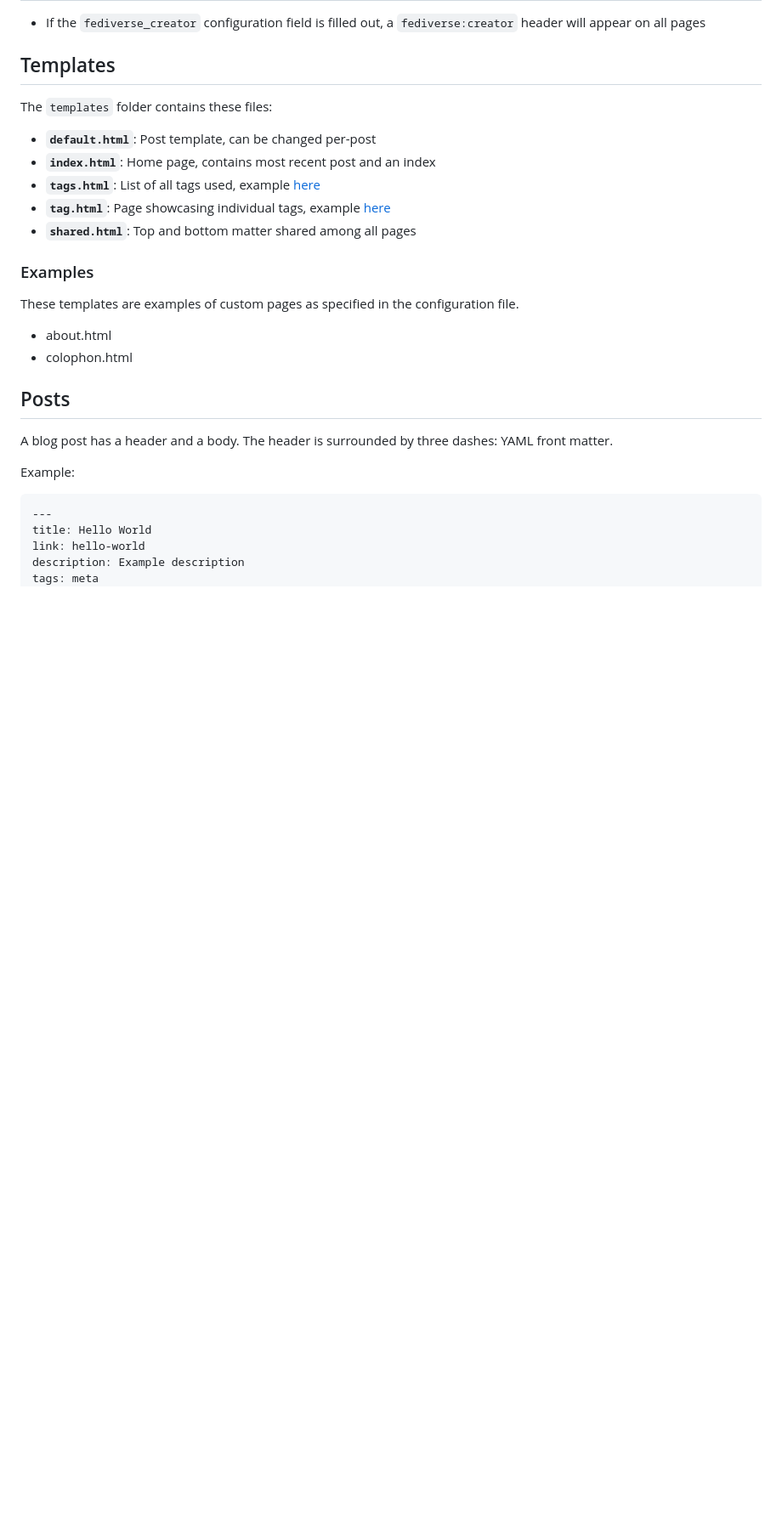
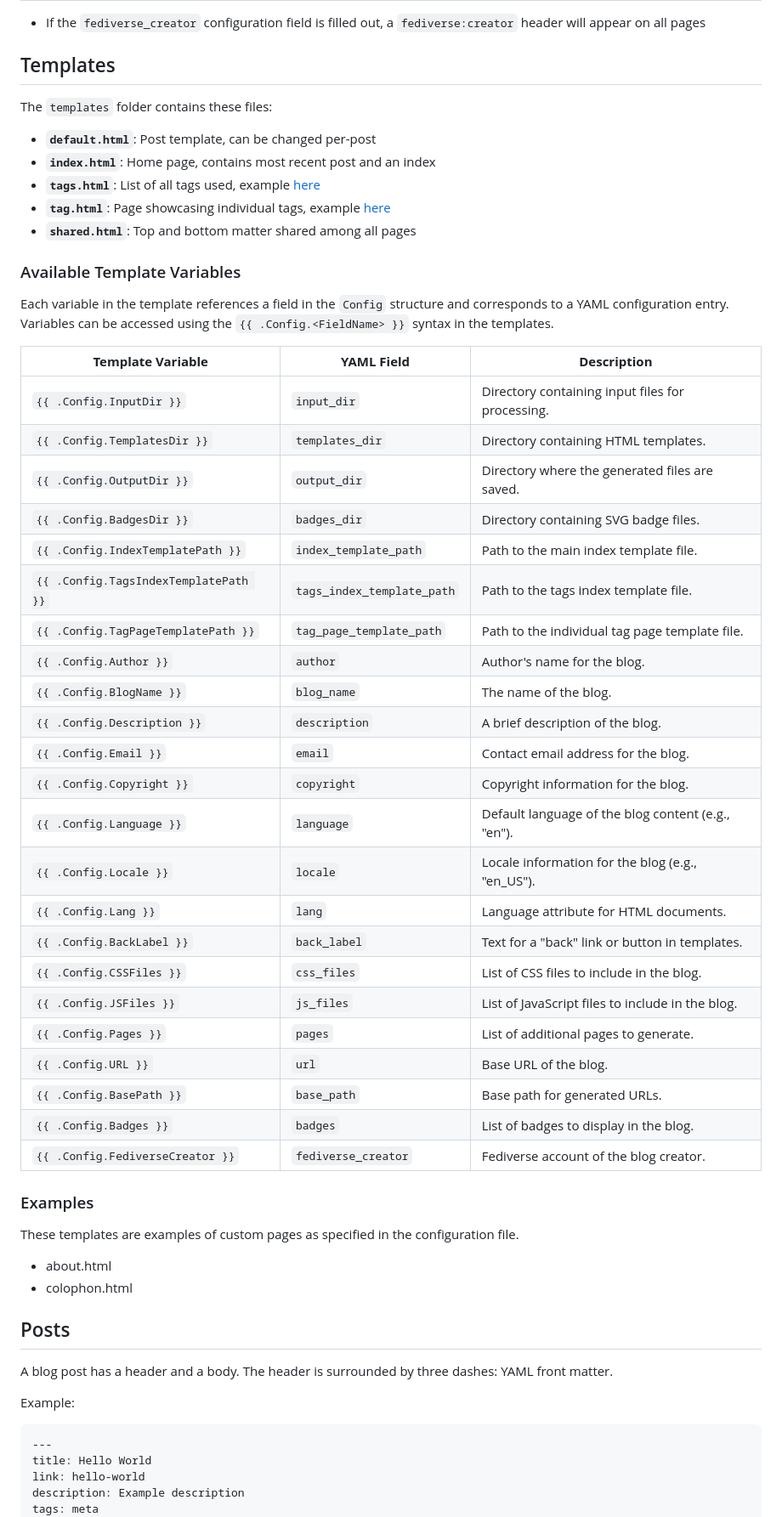
Before and after one commit to harrisonpage/draft, a Markdown page: README.md, the part around the change. Shown at 85% size. Drawn GitHub-style; blank space fills up the shorter version.

Commit message:
document template variables

```diff
--- a/README.md
+++ b/README.md
@@ -144,6 +144,36 @@ The `templates` folder contains these files:
 * **`tag.html`**: Page showcasing individual tags, example [here](https://harrison.blog/tags/code/)
 * **`shared.html`**: Top and bottom matter shared among all pages
 
+### Available Template Variables
+
+Each variable in the template references a field in the `Config` structure and corresponds to a YAML configuration entry. Variables can be accessed using the `{{ .Config.<FieldName> }}` syntax in the templates.
+
+| **Template Variable**          | **YAML Field**              | **Description**                                       |
+|---------------------------------|-----------------------------|-------------------------------------------------------|
+| `{{ .Config.InputDir }}`        | `input_dir`                 | Directory containing input files for processing.      |
+| `{{ .Config.TemplatesDir }}`    | `templates_dir`             | Directory containing HTML templates.                  |
+| `{{ .Config.OutputDir }}`       | `output_dir`                | Directory where the generated files are saved.        |
+| `{{ .Config.BadgesDir }}`       | `badges_dir`                | Directory containing SVG badge files.                 |
+| `{{ .Config.IndexTemplatePath }}` | `index_template_path`     | Path to the main index template file.                 |
+| `{{ .Config.TagsIndexTemplatePath }}` | `tags_index_template_path` | Path to the tags index template file.             |
+| `{{ .Config.TagPageTemplatePath }}` | `tag_page_template_path` | Path to the individual tag page template file.        |
+| `{{ .Config.Author }}`          | `author`                   | Author's name for the blog.                           |
+| `{{ .Config.BlogName }}`        | `blog_name`                | The name of the blog.                                 |
+| `{{ .Config.Description }}`     | `description`              | A brief description of the blog.                      |
+| `{{ .Config.Email }}`           | `email`                    | Contact email address for the blog.                   |
+| `{{ .Config.Copyright }}`       | `copyright`                | Copyright information for the blog.                   |
+| `{{ .Config.Language }}`        | `language`                 | Default language of the blog content (e.g., "en").    |
+| `{{ .Config.Locale }}`          | `locale`                   | Locale information for the blog (e.g., "en_US").      |
+| `{{ .Config.Lang }}`            | `lang`                     | Language attribute for HTML documents.                |
+| `{{ .Config.BackLabel }}`       | `back_label`               | Text for a "back" link or button in templates.        |
+| `{{ .Config.CSSFiles }}`        | `css_files`                | List of CSS files to include in the blog.             |
+| `{{ .Config.JSFiles }}`         | `js_files`                 | List of JavaScript files to include in the blog.      |
+| `{{ .Config.Pages }}`           | `pages`                    | List of additional pages to generate.                 |
+| `{{ .Config.URL }}`             | `url`                      | Base URL of the blog.                                 |
+| `{{ .Config.BasePath }}`        | `base_path`                | Base path for generated URLs.                         |
+| `{{ .Config.Badges }}`          | `badges`                   | List of badges to display in the blog.                |
+| `{{ .Config.FediverseCreator }}` | `fediverse_creator`        | Fediverse account of the blog creator.                |
+
 ### Examples
 
 These templates are examples of custom pages as specified in the configuration file.
```
